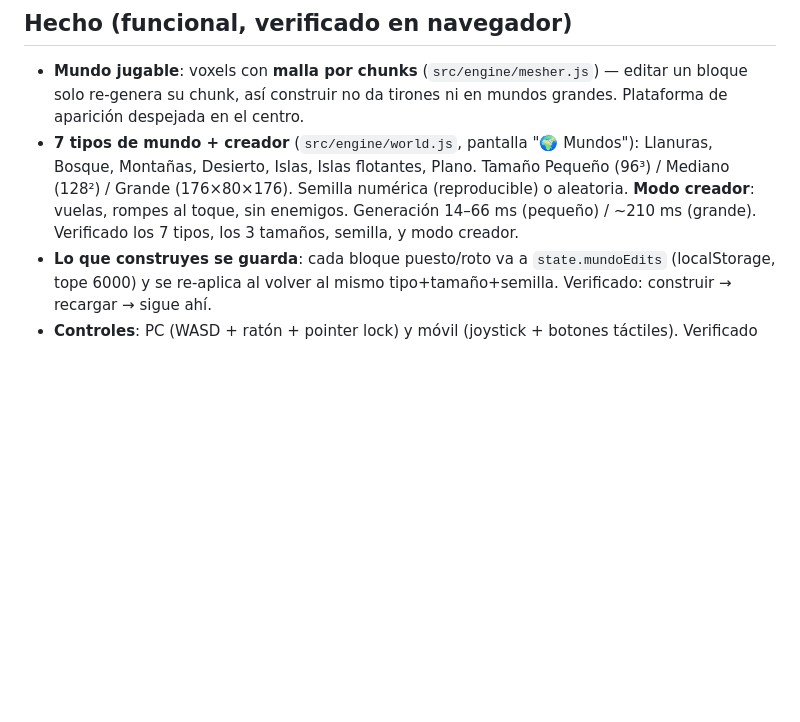
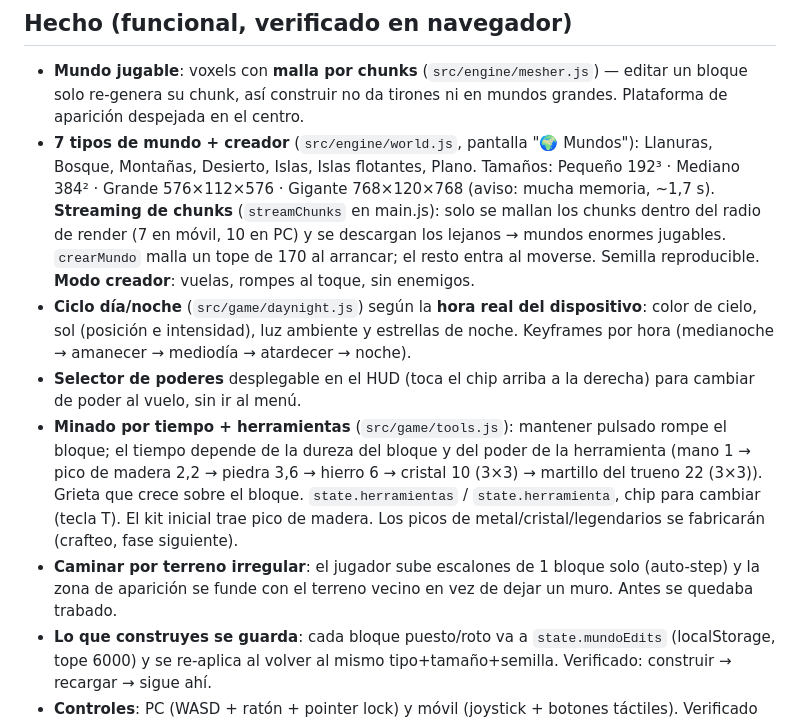
Before and after one commit to richardlatinrrll-cloud/el-mundo-de-cristobal, a Markdown page: docs/ESTADO_ACTUAL.md, the part around the change. Drawn GitHub-style; blank space fills up the shorter version.

Commit message:
docs: estado de la fase 1 mundo abierto
Co-Authored-By: Claude Sonnet 5 <noreply@anthropic.com>

```diff
--- a/docs/ESTADO_ACTUAL.md
+++ b/docs/ESTADO_ACTUAL.md
@@ -19,10 +19,29 @@ GitHub Actions (`.github/workflows/deploy.yml`) construye y publica.
   mundos grandes. Plataforma de aparición despejada en el centro.
 - **7 tipos de mundo + creador** (`src/engine/world.js`, pantalla "🌍 Mundos"):
   Llanuras, Bosque, Montañas, Desierto, Islas, Islas flotantes, Plano.
-  Tamaño Pequeño (96³) / Mediano (128²) / Grande (176×80×176). Semilla numérica
-  (reproducible) o aleatoria. **Modo creador**: vuelas, rompes al toque, sin
-  enemigos. Generación 14–66 ms (pequeño) / ~210 ms (grande). Verificado los 7
-  tipos, los 3 tamaños, semilla, y modo creador.
+  Tamaños: Pequeño 192³ · Mediano 384² · Grande 576×112×576 · Gigante
+  768×120×768 (aviso: mucha memoria, ~1,7 s). **Streaming de chunks**
+  (`streamChunks` en main.js): solo se mallan los chunks dentro del radio de
+  render (7 en móvil, 10 en PC) y se descargan los lejanos → mundos enormes
+  jugables. `crearMundo` malla un tope de 170 al arrancar; el resto entra al
+  moverse. Semilla reproducible. **Modo creador**: vuelas, rompes al toque,
+  sin enemigos.
+- **Ciclo día/noche** (`src/game/daynight.js`) según la **hora real del
+  dispositivo**: color de cielo, sol (posición e intensidad), luz ambiente y
+  estrellas de noche. Keyframes por hora (medianoche → amanecer → mediodía →
+  atardecer → noche).
+- **Selector de poderes** desplegable en el HUD (toca el chip arriba a la
+  derecha) para cambiar de poder al vuelo, sin ir al menú.
+- **Minado por tiempo + herramientas** (`src/game/tools.js`): mantener pulsado
+  rompe el bloque; el tiempo depende de la dureza del bloque y del poder de la
+  herramienta (mano 1 → pico de madera 2,2 → piedra 3,6 → hierro 6 → cristal 10
+  (3×3) → martillo del trueno 22 (3×3)). Grieta que crece sobre el bloque.
+  `state.herramientas` / `state.herramienta`, chip para cambiar (tecla T). El
+  kit inicial trae pico de madera. Los picos de metal/cristal/legendarios se
+  fabricarán (crafteo, fase siguiente).
+- **Caminar por terreno irregular**: el jugador sube escalones de 1 bloque solo
+  (auto-step) y la zona de aparición se funde con el terreno vecino en vez de
+  dejar un muro. Antes se quedaba trabado.
 - **Lo que construyes se guarda**: cada bloque puesto/roto va a
   `state.mundoEdits` (localStorage, tope 6000) y se re-aplica al volver al mismo
   tipo+tamaño+semilla. Verificado: construir → recargar → sigue ahí.
```
